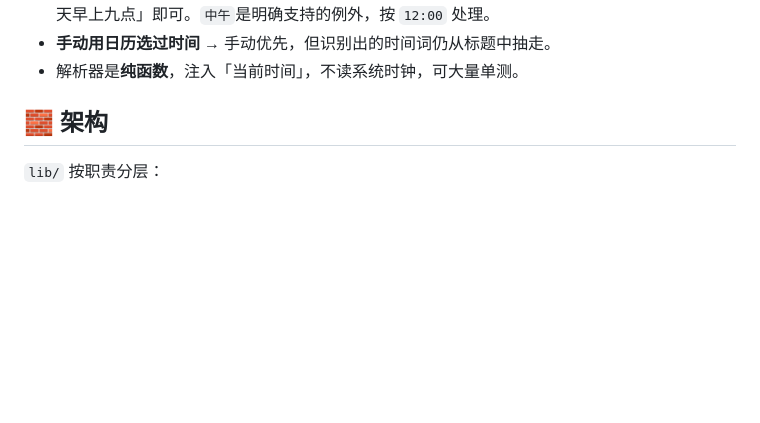
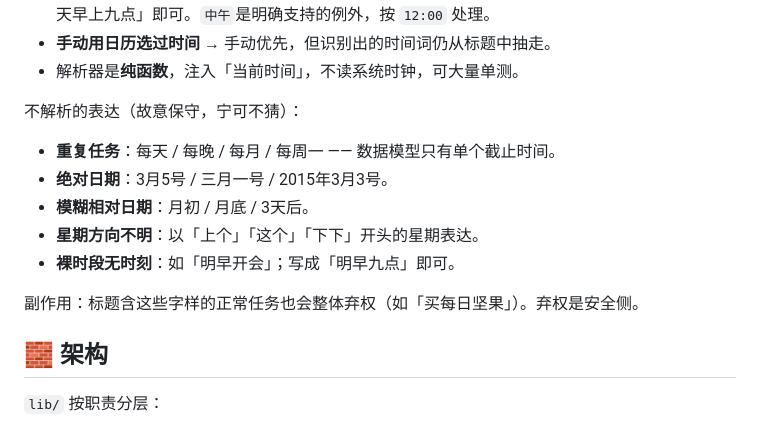
Before and after one commit to yaohl74-droid/flutter_todo, a Markdown page: README.md, the part around the change. GitHub-like rendering; blank space fills up the shorter version.

Commit message:
docs: 说明自然语言解析器的保守拒绝范围
记录重复任务、绝对日期、模糊相对日期、方向不明星期和裸时段的主动弃权行为，并说明标题误伤是安全侧取舍。

```diff
--- a/README.md
+++ b/README.md
@@ -48,6 +48,16 @@
 - **裸时段不猜时间**：「明早开会」「明天早上开会」「下午开会」不解析；写成「明早九点」或「明天早上九点」即可。`中午`是明确支持的例外，按 `12:00` 处理。
 - **手动用日历选过时间** → 手动优先，但识别出的时间词仍从标题中抽走。
 - 解析器是**纯函数**，注入「当前时间」，不读系统时钟，可大量单测。
+
+不解析的表达（故意保守，宁可不猜）：
+
+- **重复任务**：每天 / 每晚 / 每月 / 每周一 —— 数据模型只有单个截止时间。
+- **绝对日期**：3月5号 / 三月一号 / 2015年3月3号。
+- **模糊相对日期**：月初 / 月底 / 3天后。
+- **星期方向不明**：以「上个」「这个」「下下」开头的星期表达。
+- **裸时段无时刻**：如「明早开会」；写成「明早九点」即可。
+
+副作用：标题含这些字样的正常任务也会整体弃权（如「买每日坚果」）。弃权是安全侧。
 
 ## 🧱 架构
 
```
